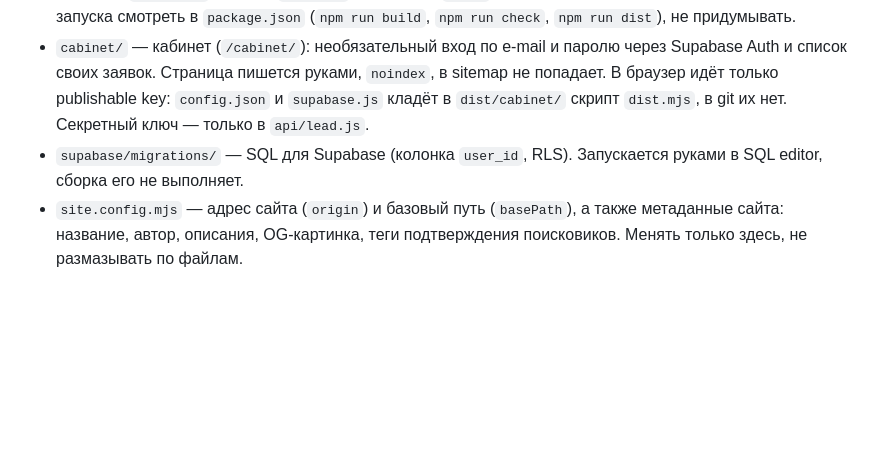
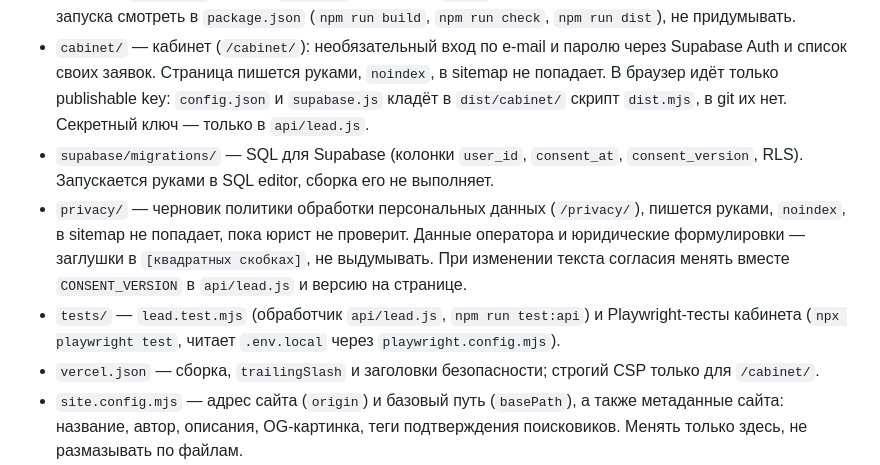
Before and after one commit to kanatsadykhan-hub/SixSeven, a Markdown page: CLAUDE.md, the part around the change. GitHub-like rendering; blank space fills up the shorter version.

```diff
--- a/CLAUDE.md
+++ b/CLAUDE.md
@@ -13,7 +13,10 @@
 - `blog/` — готовые HTML-страницы блога (`blog/index.html`, `blog/<slug>/index.html`) и RSS `blog/feed.xml`. Генерируются скриптом, руками не править: правки вносить в `posts/` или в скрипт и пересобирать. Исключение — `blog/blog.css`: стили блога, правятся руками.
 - `scripts/` — сборка блога `build.mjs` (вспомогательные `markdown.mjs`, `templates.mjs`, `imagesize.mjs`) и проверка `check.mjs`, а также `dist.mjs`: копирует в `dist/` только файлы сайта для Vercel. Команды запуска смотреть в `package.json` (`npm run build`, `npm run check`, `npm run dist`), не придумывать.
 - `cabinet/` — кабинет (`/cabinet/`): необязательный вход по e-mail и паролю через Supabase Auth и список своих заявок. Страница пишется руками, `noindex`, в sitemap не попадает. В браузер идёт только publishable key: `config.json` и `supabase.js` кладёт в `dist/cabinet/` скрипт `dist.mjs`, в git их нет. Секретный ключ — только в `api/lead.js`.
-- `supabase/migrations/` — SQL для Supabase (колонка `user_id`, RLS). Запускается руками в SQL editor, сборка его не выполняет.
+- `supabase/migrations/` — SQL для Supabase (колонки `user_id`, `consent_at`, `consent_version`, RLS). Запускается руками в SQL editor, сборка его не выполняет.
+- `privacy/` — черновик политики обработки персональных данных (`/privacy/`), пишется руками, `noindex`, в sitemap не попадает, пока юрист не проверит. Данные оператора и юридические формулировки — заглушки в `[квадратных скобках]`, не выдумывать. При изменении текста согласия менять вместе `CONSENT_VERSION` в `api/lead.js` и версию на странице.
+- `tests/` — `lead.test.mjs` (обработчик `api/lead.js`, `npm run test:api`) и Playwright-тесты кабинета (`npx playwright test`, читает `.env.local` через `playwright.config.mjs`).
+- `vercel.json` — сборка, `trailingSlash` и заголовки безопасности; строгий CSP только для `/cabinet/`.
 - `site.config.mjs` — адрес сайта (`origin`) и базовый путь (`basePath`), а также метаданные сайта: название, автор, описания, OG-картинка, теги подтверждения поисковиков. Менять только здесь, не размазывать по файлам.
 - `sitemap.xml`, `robots.txt` — обновляются сборкой.
 - `dist/` — папка, которую раздаёт Vercel (`outputDirectory` в `vercel.json`). Генерируется `npm run dist`, в git не попадает, руками не править.
```
Also changed, not shown: README.md (+29 -4 lines).
